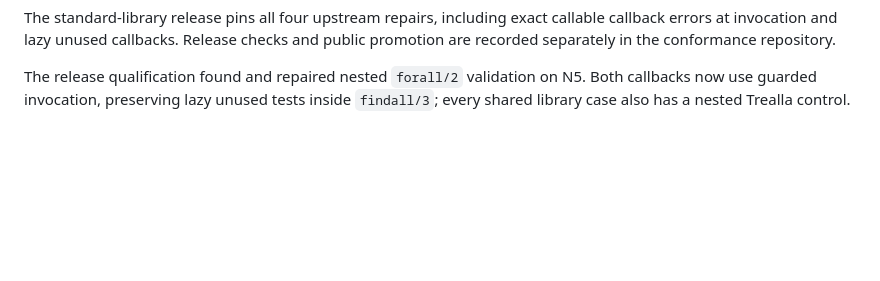
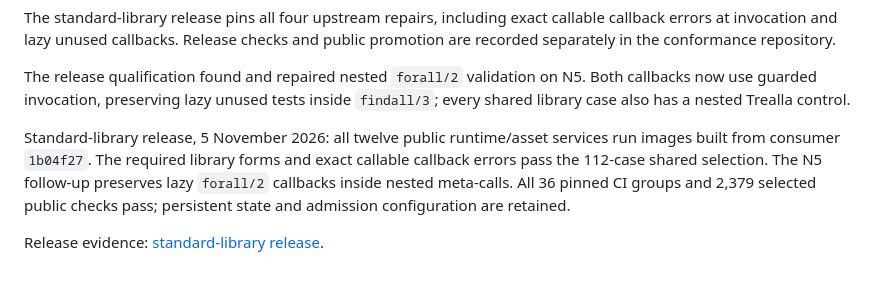
Before and after one commit to torbjornlager/trinity-demonstrator, a Markdown page: DEVIATIONS.md, the part around the change. Drawn GitHub-style; blank space fills up the shorter version.

```diff
--- a/DEVIATIONS.md
+++ b/DEVIATIONS.md
@@ -307,3 +307,12 @@ and public promotion are recorded separately in the conformance repository.
 The release qualification found and repaired nested `forall/2` validation on N5.
 Both callbacks now use guarded invocation, preserving lazy unused tests inside
 `findall/3`; every shared library case also has a nested Trealla control.
+
+Standard-library release, 5 November 2026: all twelve public runtime/asset
+services run images built from consumer `1b04f27`. The required library forms
+and exact callable callback errors pass the 112-case shared selection. The N5
+follow-up preserves lazy `forall/2` callbacks inside nested meta-calls. All 36
+pinned CI groups and 2,379 selected public checks pass; persistent state and
+admission configuration are retained.
+
+Release evidence: [standard-library release](https://github.com/torbjornlager/trinity-conformance/tree/codex/conformance-adapter-fixes/reports/2026-11-05-standard-library-release).
```
Also changed, not shown: Deployment/README.md (+9 -0 lines).
